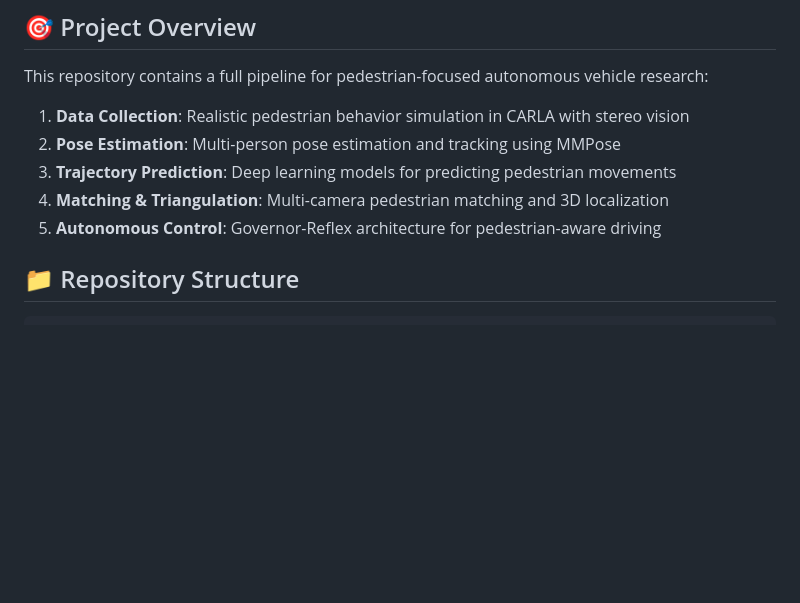
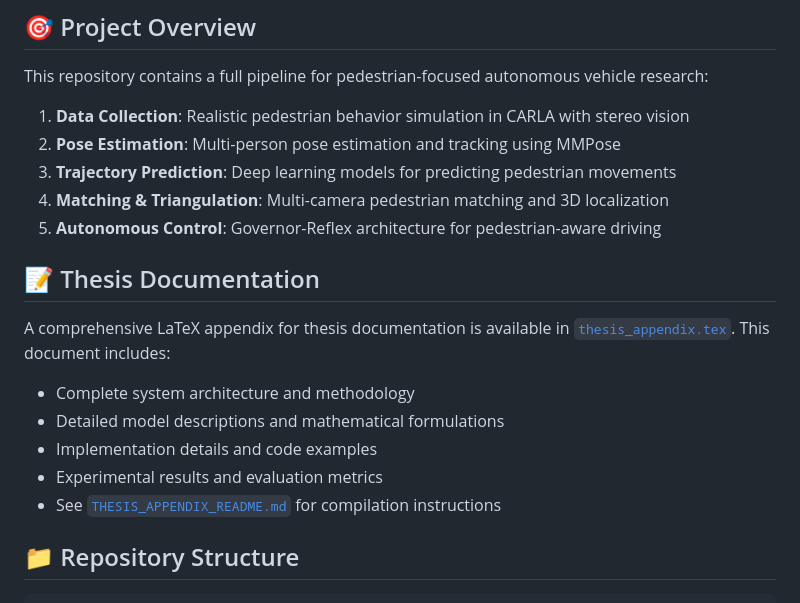
Before and after one commit to mohamedgamal332/pedestrians_focused_av, a Markdown page: README.md, the part around the change. GitHub-like rendering; blank space fills up the shorter version.

Commit message:
Update README with thesis appendix reference
Co-authored-by: mohamedgamal332 <52329881+mohamedgamal332@users.noreply.github.com>

```diff
--- a/README.md
+++ b/README.md
@@ -24,6 +24,15 @@ This repository contains a full pipeline for pedestrian-focused autonomous vehic
 3. **Trajectory Prediction**: Deep learning models for predicting pedestrian movements
 4. **Matching & Triangulation**: Multi-camera pedestrian matching and 3D localization
 5. **Autonomous Control**: Governor-Reflex architecture for pedestrian-aware driving
+
+## 📝 Thesis Documentation
+
+A comprehensive LaTeX appendix for thesis documentation is available in [`thesis_appendix.tex`](thesis_appendix.tex). This document includes:
+- Complete system architecture and methodology
+- Detailed model descriptions and mathematical formulations
+- Implementation details and code examples
+- Experimental results and evaluation metrics
+- See [`THESIS_APPENDIX_README.md`](THESIS_APPENDIX_README.md) for compilation instructions
 
 ## 📁 Repository Structure
 
```
